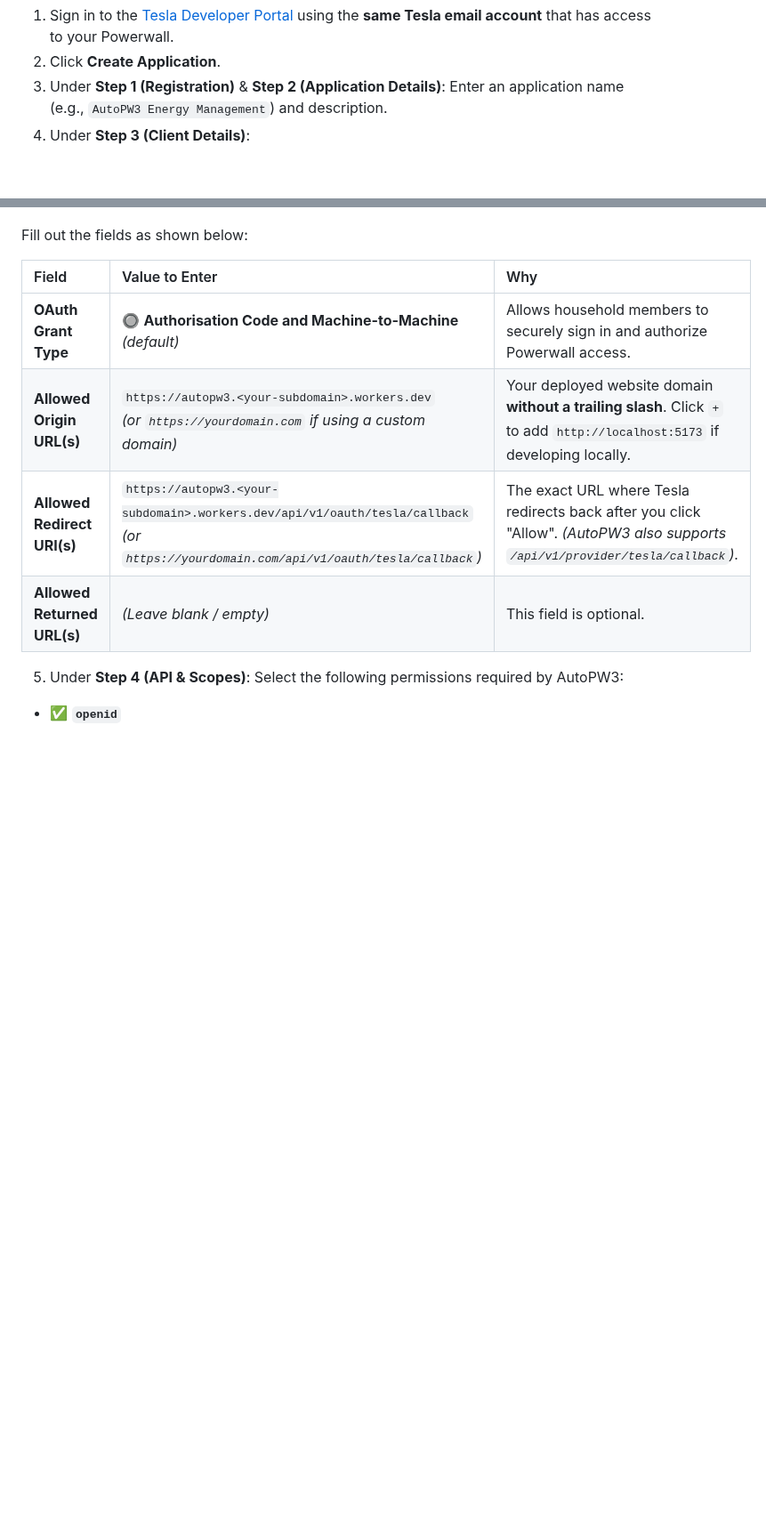
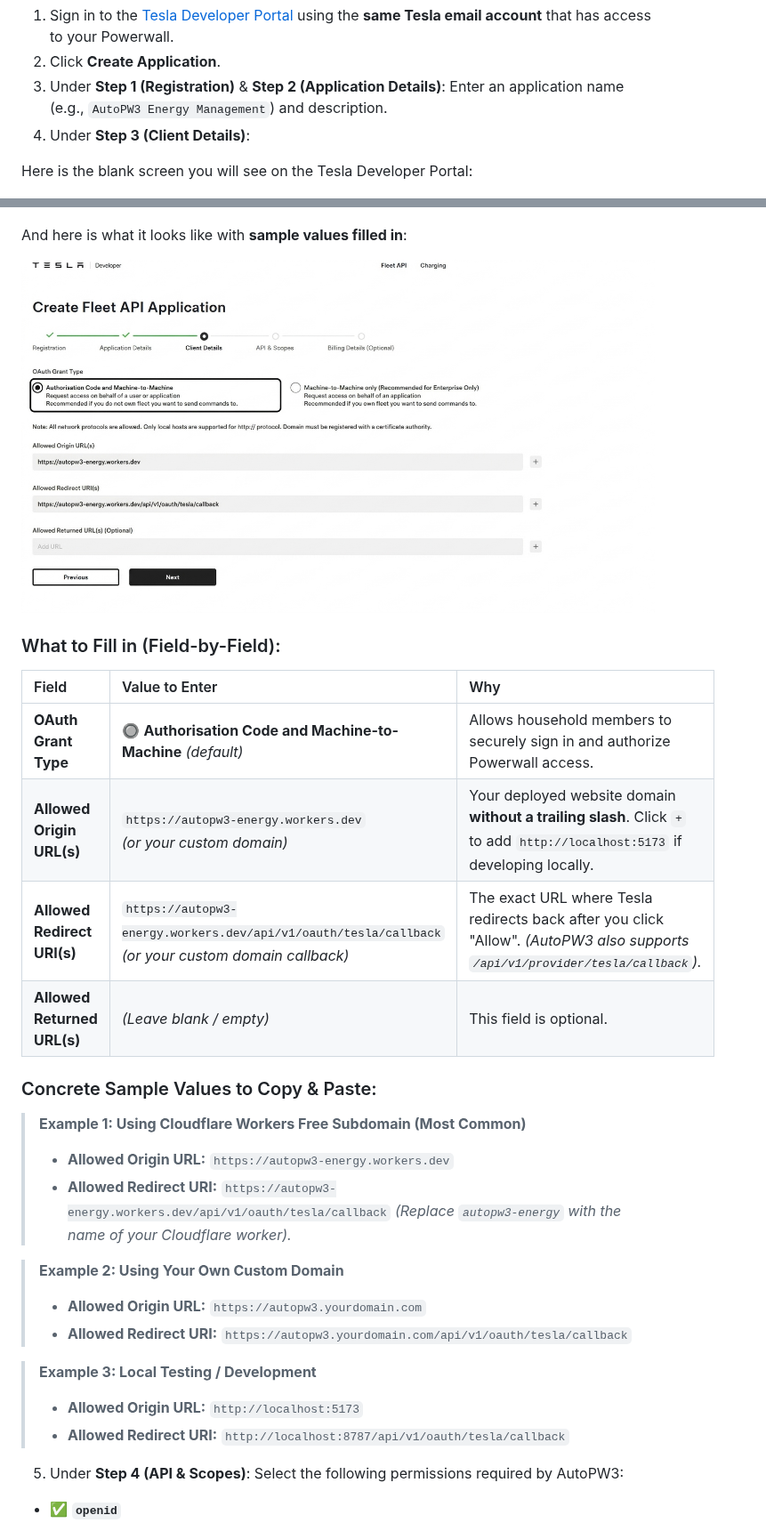
Before and after one commit to inalasai/AutoPW3, a Markdown page: docs/BEGINNER_INSTALLATION_GUIDE.md, 2 parts joined by grey strips. Shown at 89% size. Rendered like a GitHub page; pictures changed too: docs/assets/tesla_client_details_sample.jpg (added); blank space fills up the shorter version.

Commit message:
docs: add filled-in Tesla screen sample and copy-paste configuration values

```diff
--- a/docs/BEGINNER_INSTALLATION_GUIDE.md
+++ b/docs/BEGINNER_INSTALLATION_GUIDE.md
@@ -46,16 +46,37 @@ To connect your Tesla Powerwall, you need a free application registration on the
 3. Under **Step 1 (Registration)** & **Step 2 (Application Details)**: Enter an application name (e.g., `AutoPW3 Energy Management`) and description.
 4. Under **Step 3 (Client Details)**:
 
+Here is the blank screen you will see on the Tesla Developer Portal:
+
 ![Tesla Fleet API Client Details Setup](./assets/tesla_developer_portal_setup.png)
 
-Fill out the fields as shown below:
+And here is what it looks like with **sample values filled in**:
+
+![Tesla Fleet API Client Details with Sample Values](./assets/tesla_client_details_sample.jpg)
+
+### What to Fill in (Field-by-Field):
 
 | Field | Value to Enter | Why |
 | :--- | :--- | :--- |
 | **OAuth Grant Type** | 🔘 **Authorisation Code and Machine-to-Machine** *(default)* | Allows household members to securely sign in and authorize Powerwall access. |
-| **Allowed Origin URL(s)** | `https://autopw3.<your-subdomain>.workers.dev`<br>*(or `https://yourdomain.com` if using a custom domain)* | Your deployed website domain **without a trailing slash**. Click `+` to add `http://localhost:5173` if developing locally. |
-| **Allowed Redirect URI(s)** | `https://autopw3.<your-subdomain>.workers.dev/api/v1/oauth/tesla/callback`<br>*(or `https://yourdomain.com/api/v1/oauth/tesla/callback`)* | The exact URL where Tesla redirects back after you click "Allow". *(AutoPW3 also supports `/api/v1/provider/tesla/callback`).* |
+| **Allowed Origin URL(s)** | `https://autopw3-energy.workers.dev`<br>*(or your custom domain)* | Your deployed website domain **without a trailing slash**. Click `+` to add `http://localhost:5173` if developing locally. |
+| **Allowed Redirect URI(s)** | `https://autopw3-energy.workers.dev/api/v1/oauth/tesla/callback`<br>*(or your custom domain callback)* | The exact URL where Tesla redirects back after you click "Allow". *(AutoPW3 also supports `/api/v1/provider/tesla/callback`).* |
 | **Allowed Returned URL(s)** | *(Leave blank / empty)* | This field is optional. |
+
+### Concrete Sample Values to Copy & Paste:
+
+> **Example 1: Using Cloudflare Workers Free Subdomain (Most Common)**
+> - **Allowed Origin URL:** `https://autopw3-energy.workers.dev`
+> - **Allowed Redirect URI:** `https://autopw3-energy.workers.dev/api/v1/oauth/tesla/callback`
+> *(Replace `autopw3-energy` with the name of your Cloudflare worker).*
+
+> **Example 2: Using Your Own Custom Domain**
+> - **Allowed Origin URL:** `https://autopw3.yourdomain.com`
+> - **Allowed Redirect URI:** `https://autopw3.yourdomain.com/api/v1/oauth/tesla/callback`
+
+> **Example 3: Local Testing / Development**
+> - **Allowed Origin URL:** `http://localhost:5173`
+> - **Allowed Redirect URI:** `http://localhost:8787/api/v1/oauth/tesla/callback`
 
 5. Under **Step 4 (API & Scopes)**:
 Select the following permissions required by AutoPW3:
```
